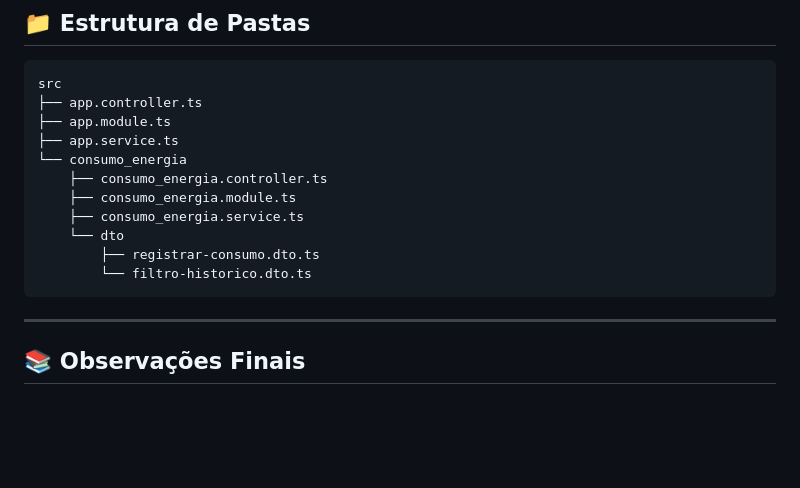
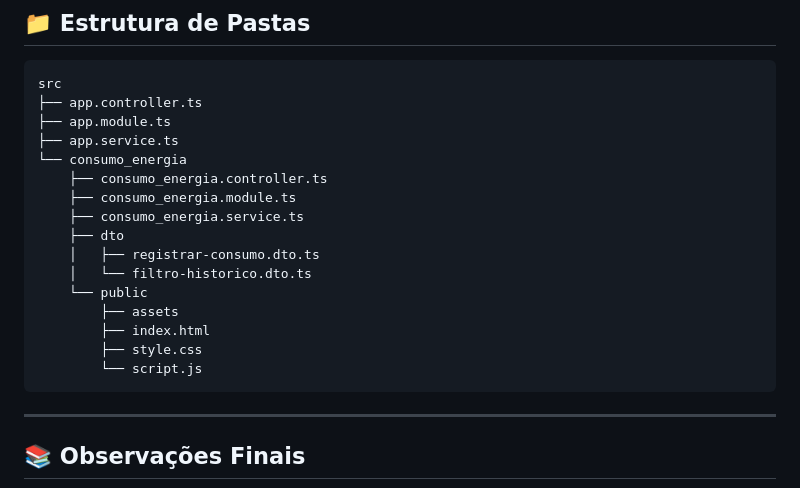
Before and after one commit to nicolysantus/projeto-consumo-energia, a Markdown page: README.md, the part around the change. Drawn GitHub-style; blank space fills up the shorter version.

````diff
--- a/README.md
+++ b/README.md
@@ -173,9 +173,14 @@ src
     ├── consumo_energia.controller.ts
     ├── consumo_energia.module.ts
     ├── consumo_energia.service.ts
-    └── dto
-        ├── registrar-consumo.dto.ts
-        └── filtro-historico.dto.ts
+    ├── dto
+    │   ├── registrar-consumo.dto.ts
+    │   └── filtro-historico.dto.ts
+    └── public
+        ├── assets
+        ├── index.html
+        ├── style.css
+        └── script.js
 ```
 
 ---
````
